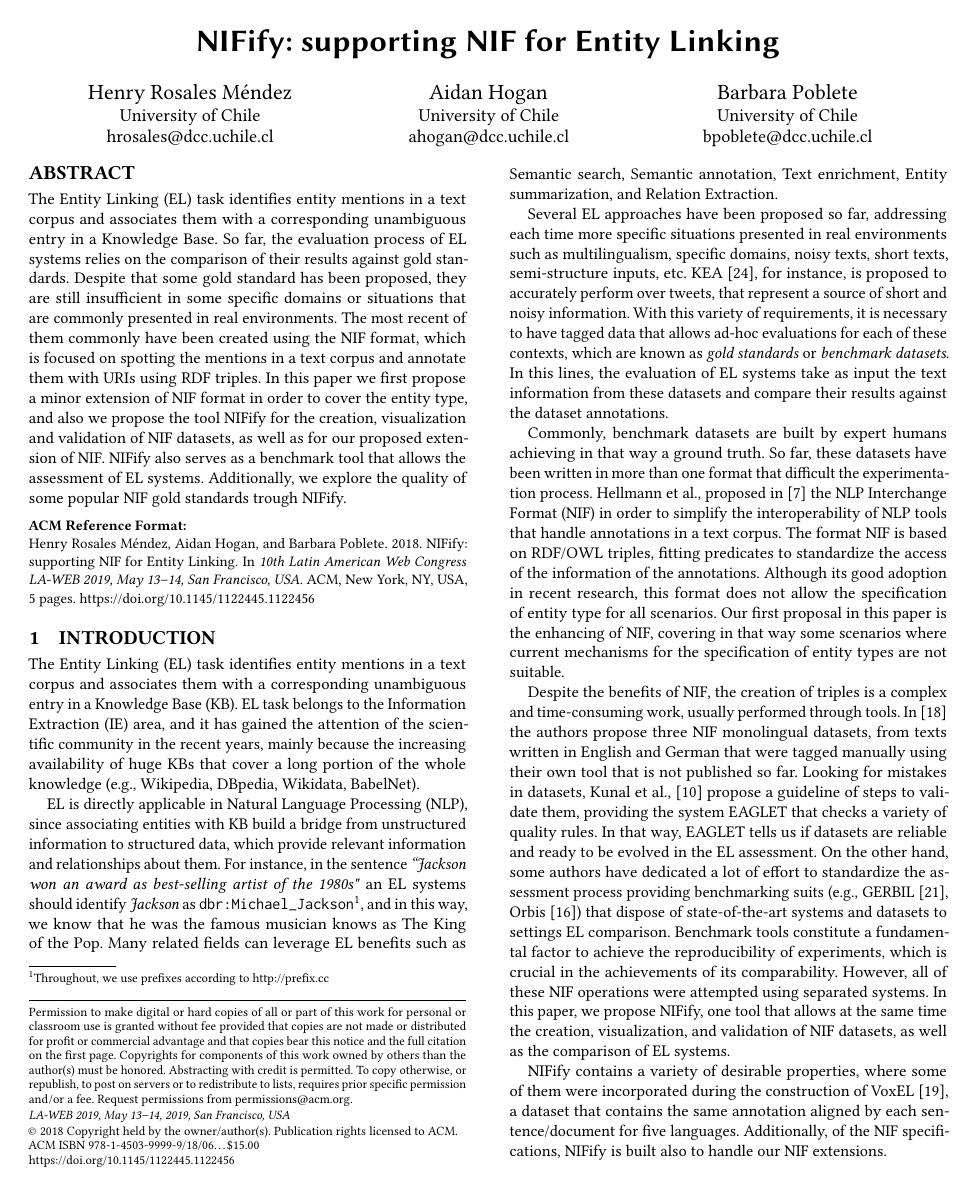
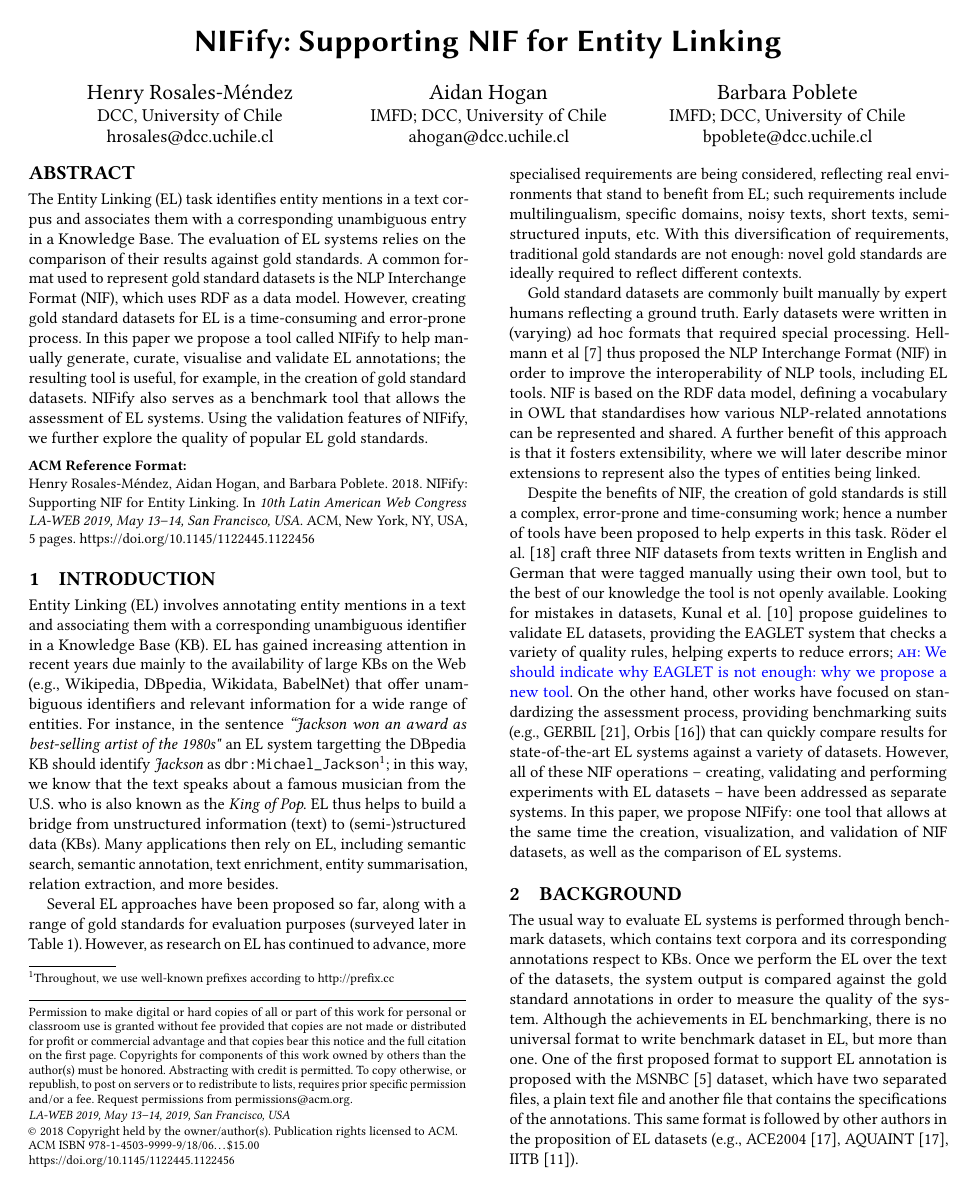
Before and after one commit to henryrosalesmendez/NIFifyPaper, a LaTeX paper (main.tex): page 1 of 5. Compiled offline with pdfLaTeX.

Commit message:
Edits to section 1

```diff
--- a/main.tex
+++ b/main.tex
@@ -77,43 +77,44 @@
 
 %
 % The "title" command has an optional parameter, allowing the author to define a "short title" to be used in page headers.
-\title{NIFify: supporting NIF for Entity Linking}
+\title{NIFify: Supporting NIF for Entity Linking}
 
 %
 % The "author" command and its associated commands are used to define the authors and their affiliations.
 % Of note is the shared affiliation of the first two authors, and the "authornote" and "authornotemark" commands
 % used to denote shared contribution to the research.
-\author{Henry Rosales M\'endez}
+\author{Henry Rosales-M\'endez}
 \affiliation{%
-  \institution{University of Chile}
+  \institution{DCC, University of Chile}
 }
 \email{hrosales@dcc.uchile.cl}
 
 \author{Aidan Hogan}
 \affiliation{%
-  \institution{University of Chile}
+  \institution{IMFD; DCC, University of Chile}
 }
 \email{ahogan@dcc.uchile.cl}
 
 
 \author{Barbara Poblete}
 \affiliation{%
-  \institution{University of Chile}
+  \institution{IMFD; DCC, University of Chile}
 }
 \email{bpoblete@dcc.uchile.cl}
+
+
 
 
 %
 % By default, the full list of authors will be used in the page headers. Often, this list is too long, and will overlap
 % other information printed in the page headers. This command allows the author to define a more concise list
 % of authors' names for this purpose.
-\renewcommand{\shortauthors}{Rosales et al.}
+\renewcommand{\shortauthors}{Rosales-M\'endez et al.}
 
 %
 % The abstract is a short summary of the work to be presented in the article.
 \begin{abstract}
-The Entity Linking (EL) task identifies entity mentions in a text corpus and associates them with a corresponding unambiguous entry in a Knowledge Base. So far, the evaluation process of EL systems relies on the comparison of their results against gold standards. Despite that some gold standard has been proposed, they are still insufficient in some specific domains or situations that are commonly presented in real environments.
-The most recent of them commonly have been created using the NIF format, which is focused on spotting the mentions in a text corpus and annotate them with URIs using RDF triples. In this paper we first propose a minor extension of NIF format in order to cover the entity type, and also we propose the tool NIFify for the creation, visualization and validation of NIF datasets, as well as for our proposed extension of NIF. NIFify also serves as a benchmark tool that allows the assessment of EL systems. Additionally, we explore the quality of some popular NIF gold standards trough NIFify.
+The Entity Linking (EL) task identifies entity mentions in a text corpus and associates them with a corresponding unambiguous entry in a Knowledge Base. The evaluation of EL systems relies on the comparison of their results against gold standards. A common format used to represent gold standard datasets is the NLP Interchange Format (NIF), which uses RDF as a data model. However, creating gold standard datasets for EL is a time-consuming and error-prone process. In this paper we propose a tool called NIFify to help manually generate, curate, visualise and validate EL annotations; the resulting tool is useful, for example, in the creation of gold standard datasets. NIFify also serves as a benchmark tool that allows the assessment of EL systems. Using the validation features of NIFify, we further explore the quality of popular EL gold standards.
 \end{abstract}
 
 %
@@ -174,17 +175,16 @@ The most recent of them commonly have been created using the NIF format, which i
 
 %------------------------------------------------------------
 \section{Introduction}
-The Entity Linking (EL) task identifies entity mentions in a text corpus and associates them with a corresponding unambiguous entry in a Knowledge Base (KB). EL task belongs to the Information Extraction (IE) area, and it has gained the attention of the scientific community in the recent years, mainly because the increasing availability of huge KBs that cover a long portion of the whole knowledge (e.g., Wikipedia, DBpedia, Wikidata, BabelNet).
+Entity Linking (EL) involves annotating entity mentions in a text and associating them with a corresponding unambiguous identifier in a Knowledge Base (KB). EL has gained increasing attention in recent years due mainly to the availability of large KBs on the Web (e.g., Wikipedia, DBpedia, Wikidata, BabelNet) that offer unambiguous identifiers and relevant information for a wide range of entities. For instance, in the sentence \textit{``Jackson won an award as best-selling artist of the 1980s"} an EL system targetting the DBpedia KB should identify \textit{Jackson} as \texttt{dbr:Michael\_Jackson}\footnote{Throughout, we use well-known prefixes according to \url{http://prefix.cc}}; in this way, we know that the text speaks about a famous musician from the U.S. who is also known as the \textit{King of Pop}. EL thus helps to build a bridge from unstructured information (text) to (semi-)structured data (KBs).  Many applications then rely on EL, including semantic search, semantic annotation, text enrichment, entity summarisation, relation extraction, and more besides.
 
-EL is directly applicable in Natural Language Processing (NLP), since associating entities with KB build a bridge from unstructured information to structured data, which provide relevant information and relationships about them. For instance, in the sentence \textit{``Jackson won an award as best-selling artist of the 1980s"} an EL systems should identify \textit{Jackson} as \texttt{dbr:Michael\_Jackson}\footnote{Throughout, we use prefixes according to http://prefix.cc}, and in this way, we know that he was the famous musician knows as The King of the Pop. Many related fields can leverage EL benefits such as Semantic search, Semantic annotation, Text enrichment, Entity summarization, and Relation Extraction.
+Several EL approaches have been proposed so far, along with a range of gold standards for evaluation purposes (surveyed later in Table~\ref{tab:datasets}). However, as research on EL has continued to advance, more specialised requirements are being considered, reflecting real environments that stand to benefit from EL; such requirements include multilingualism, specific domains, noisy texts, short texts, semi-structured inputs, etc. %KEA~\cite{KEA2016}, for instance, is proposed to accurately perform over tweets, that represent a source of short and noisy information. (Aidan: a little specific)
+With this diversification of requirements, traditional gold standards are not enough: novel gold standards are ideally required to reflect different contexts.
 
-Several EL approaches have been proposed so far, addressing each time more specific situations presented in real environments such as multilingualism, specific domains, noisy texts, short texts, semi-structure inputs, etc. KEA~\cite{KEA2016}, for instance, is proposed to accurately perform over tweets, that represent a source of short and noisy information. With this variety of requirements, it is necessary to have tagged data that allows ad-hoc evaluations for each of these contexts, which are known as \textit{gold standards} or \textit{benchmark datasets}. In this lines, the evaluation of EL systems take as input the text information from these datasets and compare their results against the dataset annotations.
+Gold standard datasets are commonly built manually by expert humans reflecting a ground truth. Early datasets were written in (varying) ad hoc formats that required special processing. Hellmann et al~\cite{NIFpaper} thus proposed the NLP Interchange Format (NIF) in order to improve the interoperability of NLP tools, including EL tools. NIF is based on the RDF data model, defining a vocabulary in OWL that standardises how various NLP-related annotations can be represented and shared. A further benefit of this approach is that it fosters extensibility, where we will later describe minor extensions to represent also the types of entities being linked. %Although its good adoption in recent research, this format does not allow the specification of entity type for all scenarios. Our first proposal in this paper is the enhancing of NIF, covering in that way some scenarios where current mechanisms for the specification of entity types are not suitable.
 
-Commonly, benchmark datasets are built by expert humans achieving in that way a ground truth. So far, these datasets have been written in more than one format that difficult the experimentation process. Hellmann et al., proposed in \cite{NIFpaper} the NLP Interchange Format (NIF) in order to simplify the interoperability of NLP tools that handle annotations in a text corpus. The format NIF is based on RDF/OWL triples, fitting predicates to standardize the access of the information of the annotations. Although its good adoption in recent research, this format does not allow the specification of entity type for all scenarios. Our first proposal in this paper is the enhancing of NIF, covering in that way some scenarios where current mechanisms for the specification of entity types are not suitable.
+Despite the benefits of NIF, the creation of gold standards is still a complex, error-prone and time-consuming work; hence a number of tools have been proposed to help experts in this task. R\"oder el al.~\cite{N3} craft three NIF datasets from texts written in English and German that were tagged manually using their own tool, but to the best of our knowledge the tool is not openly available. Looking for mistakes in datasets, Kunal et al.~\cite{Kunal2017} propose guidelines to validate EL datasets, providing the EAGLET system that checks a variety of quality rules, helping experts to reduce errors; \ah{We should indicate why EAGLET is not enough: why we propose a new tool}. On the other hand, other works have focused on standardizing the assessment process, providing benchmarking suits (e.g., GERBIL~\cite{gerbil-2015}, Orbis~\cite{Orbis2018}) that can quickly compare results for state-of-the-art EL systems against a variety of datasets. However, all of these NIF operations -- creating, validating and performing experiments with EL datasets -- have been addressed as separate systems. In this paper, we propose NIFify: one tool that allows at the same time the creation, visualization, and validation of NIF datasets, as well as the comparison of EL systems.
 
-Despite the benefits of NIF, the creation of triples is a complex and time-consuming work, usually performed through tools. In~\cite{N3} the authors propose three NIF monolingual datasets, from texts written in English and German that were tagged manually using their own tool that is not published so far. Looking for mistakes in datasets,  Kunal et al.,~\cite{Kunal2017} propose a guideline of steps to validate them, providing the system EAGLET that checks a variety of quality rules. In that way, EAGLET tells us if datasets are reliable and ready to be evolved in the EL assessment. On the other hand, some authors have dedicated a lot of effort to standardize the assessment process providing benchmarking suits (e.g., GERBIL~\cite{gerbil-2015}, Orbis~\cite{Orbis2018}) that dispose of state-of-the-art systems and datasets to settings EL comparison. Benchmark tools constitute a fundamental factor to achieve the reproducibility of experiments, which is crucial in the achievements of its comparability. However, all of these NIF operations were attempted using separated systems. In this paper, we propose NIFify, one tool that allows at the same time the creation, visualization, and validation of NIF datasets, as well as the comparison of EL systems.
-
-NIFify contains a variety of desirable properties, where some of them were incorporated during the construction of VoxEL~\cite{VoxEL2018}, a dataset that contains the same annotation aligned by each sentence/document for five languages. Additionally, of the NIF specifications, NIFify is built also to handle our NIF extensions.
+%NIFify contains a variety of desirable properties, where some of them were incorporated during the construction of VoxEL~\cite{VoxEL2018}, a dataset that contains the same annotation aligned by each sentence/document for five languages. Additionally, of the NIF specifications, NIFify is built also to handle our NIF extensions.
 
 %In follow ...
 
@@ -196,7 +196,7 @@ NIFify contains a variety of desirable properties, where some of them were incor
 
 
 %-------------------------------------------------------------------------------
-\section{Preliminars}
+\section{Background}
 \label{sec:nif}
 
 
```
